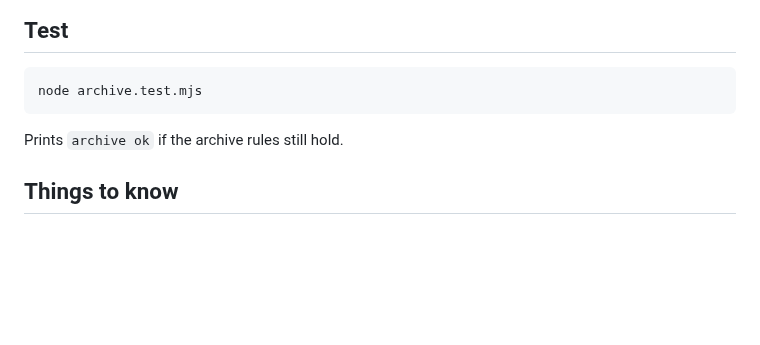
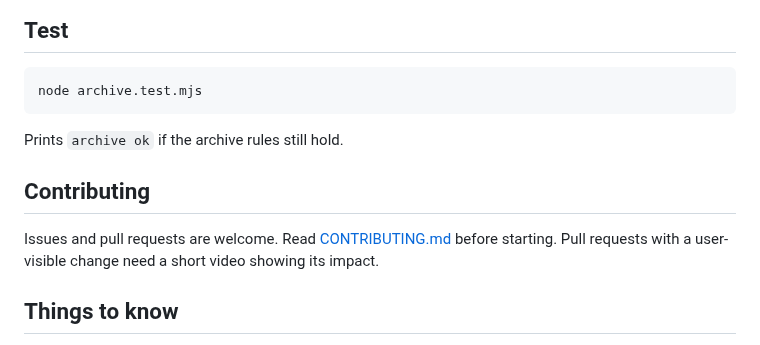
Before and after one commit to justin22/compass, a Markdown page: README.md, the part around the change. GitHub-like rendering; blank space fills up the shorter version.

```diff
--- a/README.md
+++ b/README.md
@@ -116,6 +116,12 @@ node archive.test.mjs
 
 Prints `archive ok` if the archive rules still hold.
 
+## Contributing
+
+Issues and pull requests are welcome. Read [CONTRIBUTING.md](CONTRIBUTING.md)
+before starting. Pull requests with a user-visible change need a short video
+showing its impact.
+
 ## Things to know
 
 - The overlay cannot draw on browser pages like `chrome://settings` or the Web Store. The bar falls back to the toolbar popup there, and the sidebar opens as the native side panel.
```
Also changed, not shown: .github/pull_request_template.md (added, +29 -0 lines), CONTRIBUTING.md (added, +53 -0 lines), SECURITY.md (added, +39 -0 lines), docs/github-social/01-brand.jpg (added), docs/github-social/02-command-bar.jpg (added), docs/github-social/03-sidebar.jpg (added), docs/store-assets/01-compass-marketing.jpg (added), docs/store-assets/02-command-bar.jpg (added), docs/store-assets/03-sidebar.jpg (added), 1 other file.
